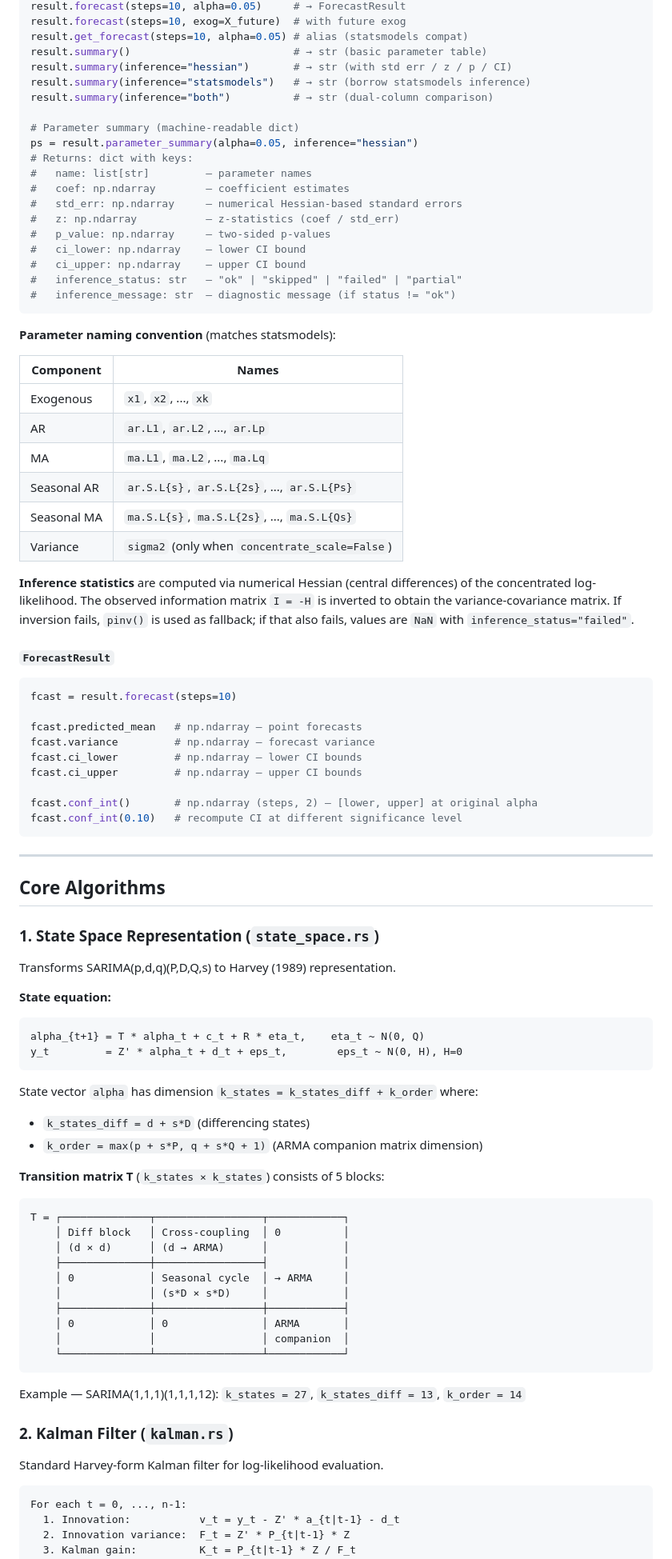
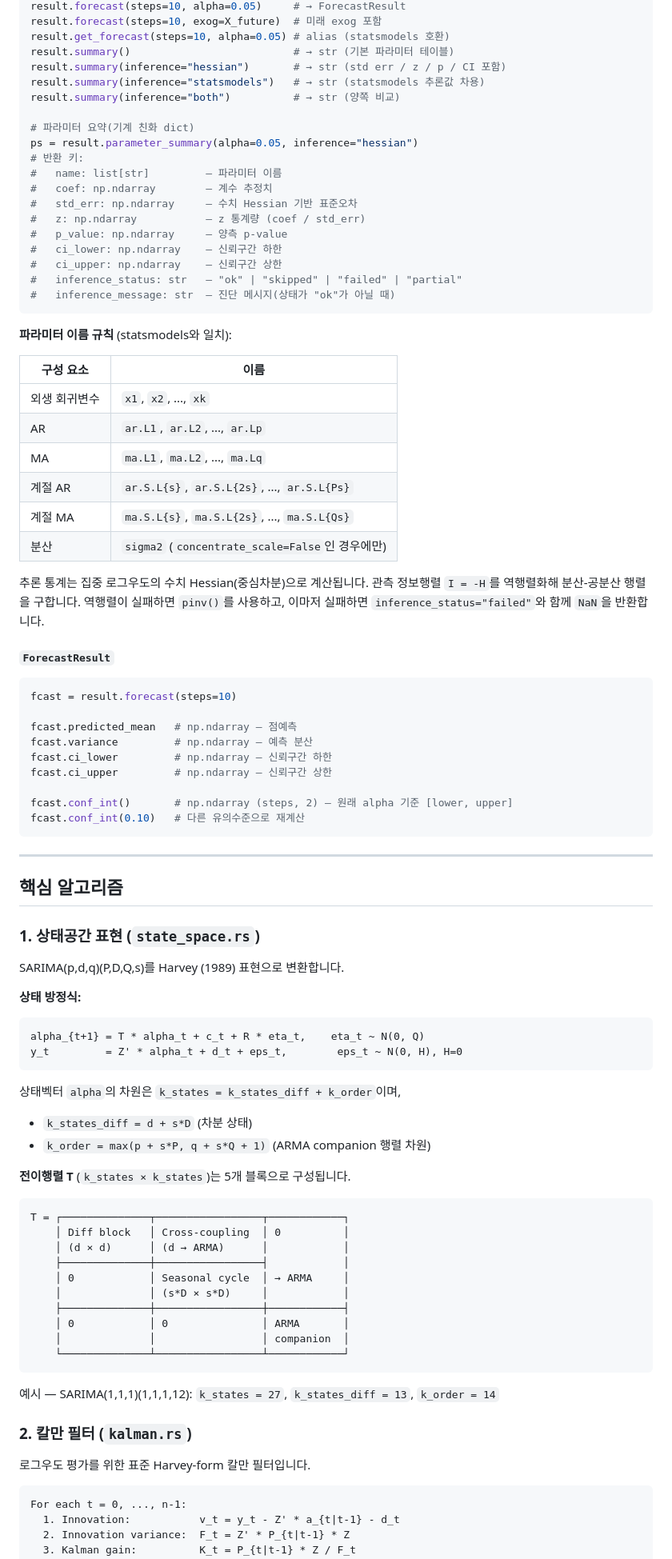
Before and after one commit to zongseung/Rust-python-arima, a Markdown page: README.md, the part around one of its changes. Shown at 80% size. Rendered like a GitHub page.

````diff
--- a/README.md
+++ b/README.md
@@ -546,71 +546,71 @@ result.resid           # np.ndarray — standardized residuals (lazy)
 result.forecast(steps=10, alpha=0.05)     # → ForecastResult
-result.forecast(steps=10, exog=X_future)  # with future exog
-result.get_forecast(steps=10, alpha=0.05) # alias (statsmodels compat)
-result.summary()                          # → str (basic parameter table)
-result.summary(inference="hessian")       # → str (with std err / z / p / CI)
-result.summary(inference="statsmodels")   # → str (borrow statsmodels inference)
-result.summary(inference="both")          # → str (dual-column comparison)
+result.forecast(steps=10, exog=X_future)  # 미래 exog 포함
+result.get_forecast(steps=10, alpha=0.05) # alias (statsmodels 호환)
+result.summary()                          # → str (기본 파라미터 테이블)
+result.summary(inference="hessian")       # → str (std err / z / p / CI 포함)
+result.summary(inference="statsmodels")   # → str (statsmodels 추론값 차용)
+result.summary(inference="both")          # → str (양쪽 비교)
 
-# Parameter summary (machine-readable dict)
+# 파라미터 요약(기계 친화 dict)
 ps = result.parameter_summary(alpha=0.05, inference="hessian")
-# Returns: dict with keys:
-#   name: list[str]         — parameter names
-#   coef: np.ndarray        — coefficient estimates
-#   std_err: np.ndarray     — numerical Hessian-based standard errors
-#   z: np.ndarray           — z-statistics (coef / std_err)
-#   p_value: np.ndarray     — two-sided p-values
-#   ci_lower: np.ndarray    — lower CI bound
-#   ci_upper: np.ndarray    — upper CI bound
+# 반환 키:
+#   name: list[str]         — 파라미터 이름
+#   coef: np.ndarray        — 계수 추정치
+#   std_err: np.ndarray     — 수치 Hessian 기반 표준오차
+#   z: np.ndarray           — z 통계량 (coef / std_err)
+#   p_value: np.ndarray     — 양측 p-value
+#   ci_lower: np.ndarray    — 신뢰구간 하한
+#   ci_upper: np.ndarray    — 신뢰구간 상한
 #   inference_status: str   — "ok" | "skipped" | "failed" | "partial"
-#   inference_message: str  — diagnostic message (if status != "ok")
+#   inference_message: str  — 진단 메시지(상태가 "ok"가 아닐 때)
 ```
 
-**Parameter naming convention** (matches statsmodels):
+**파라미터 이름 규칙** (statsmodels와 일치):
 
-| Component | Names |
+| 구성 요소 | 이름 |
 |-----------|-------|
-| Exogenous | `x1`, `x2`, ..., `xk` |
+| 외생 회귀변수 | `x1`, `x2`, ..., `xk` |
 | AR | `ar.L1`, `ar.L2`, ..., `ar.Lp` |
 | MA | `ma.L1`, `ma.L2`, ..., `ma.Lq` |
-| Seasonal AR | `ar.S.L{s}`, `ar.S.L{2s}`, ..., `ar.S.L{Ps}` |
-| Seasonal MA | `ma.S.L{s}`, `ma.S.L{2s}`, ..., `ma.S.L{Qs}` |
-| Variance | `sigma2` (only when `concentrate_scale=False`) |
+| 계절 AR | `ar.S.L{s}`, `ar.S.L{2s}`, ..., `ar.S.L{Ps}` |
+| 계절 MA | `ma.S.L{s}`, `ma.S.L{2s}`, ..., `ma.S.L{Qs}` |
+| 분산 | `sigma2` (`concentrate_scale=False`인 경우에만) |
 
-**Inference statistics** are computed via numerical Hessian (central differences) of the concentrated log-likelihood. The observed information matrix `I = -H` is inverted to obtain the variance-covariance matrix. If inversion fails, `pinv()` is used as fallback; if that also fails, values are `NaN` with `inference_status="failed"`.
+추론 통계는 집중 로그우도의 수치 Hessian(중심차분)으로 계산됩니다. 관측 정보행렬 `I = -H`를 역행렬화해 분산-공분산 행렬을 구합니다. 역행렬이 실패하면 `pinv()`를 사용하고, 이마저 실패하면 `inference_status="failed"`와 함께 `NaN`을 반환합니다.
 
 #### `ForecastResult`
 
 ```python
 fcast = result.forecast(steps=10)
 
-fcast.predicted_mean   # np.ndarray — point forecasts
-fcast.variance         # np.ndarray — forecast variance
-fcast.ci_lower         # np.ndarray — lower CI bounds
-fcast.ci_upper         # np.ndarray — upper CI bounds
+fcast.predicted_mean   # np.ndarray — 점예측
+fcast.variance         # np.ndarray — 예측 분산
+fcast.ci_lower         # np.ndarray — 신뢰구간 하한
+fcast.ci_upper         # np.ndarray — 신뢰구간 상한
 
-fcast.conf_int()       # np.ndarray (steps, 2) — [lower, upper] at original alpha
-fcast.conf_int(0.10)   # recompute CI at different significance level
+fcast.conf_int()       # np.ndarray (steps, 2) — 원래 alpha 기준 [lower, upper]
+fcast.conf_int(0.10)   # 다른 유의수준으로 재계산
 ```
 
 ---
 
-## Core Algorithms
+## 핵심 알고리즘
 
-### 1. State Space Representation (`state_space.rs`)
+### 1. 상태공간 표현 (`state_space.rs`)
 
-Transforms SARIMA(p,d,q)(P,D,Q,s) to Harvey (1989) representation.
+SARIMA(p,d,q)(P,D,Q,s)를 Harvey (1989) 표현으로 변환합니다.
 
-**State equation:**
+**상태 방정식:**
 ```
 alpha_{t+1} = T * alpha_t + c_t + R * eta_t,    eta_t ~ N(0, Q)
 y_t         = Z' * alpha_t + d_t + eps_t,        eps_t ~ N(0, H), H=0
 ```
 
-State vector `alpha` has dimension `k_states = k_states_diff + k_order` where:
-- `k_states_diff = d + s*D` (differencing states)
-- `k_order = max(p + s*P, q + s*Q + 1)` (ARMA companion matrix dimension)
+상태벡터 `alpha`의 차원은 `k_states = k_states_diff + k_order`이며,
+- `k_states_diff = d + s*D` (차분 상태)
+- `k_order = max(p + s*P, q + s*Q + 1)` (ARMA companion 행렬 차원)
 
-**Transition matrix T** (`k_states × k_states`) consists of 5 blocks:
+**전이행렬 T** (`k_states × k_states`)는 5개 블록으로 구성됩니다.
 
 ```
 T = ┌──────────────┬─────────────────┬────────────┐
@@ -625,11 +625,11 @@ T = ┌──────────────┬─────────
     └──────────────┴─────────────────┴────────────┘
 ```
 
-Example — SARIMA(1,1,1)(1,1,1,12): `k_states = 27`, `k_states_diff = 13`, `k_order = 14`
+예시 — SARIMA(1,1,1)(1,1,1,12): `k_states = 27`, `k_states_diff = 13`, `k_order = 14`
 
-### 2. Kalman Filter (`kalman.rs`)
+### 2. 칼만 필터 (`kalman.rs`)
 
-Standard Harvey-form Kalman filter for log-likelihood evaluation.
+로그우도 평가를 위한 표준 Harvey-form 칼만 필터입니다.
 
 ```
 For each t = 0, ..., n-1:
````
Also changed, not shown: other parts of README.md (+227 -227 lines).
